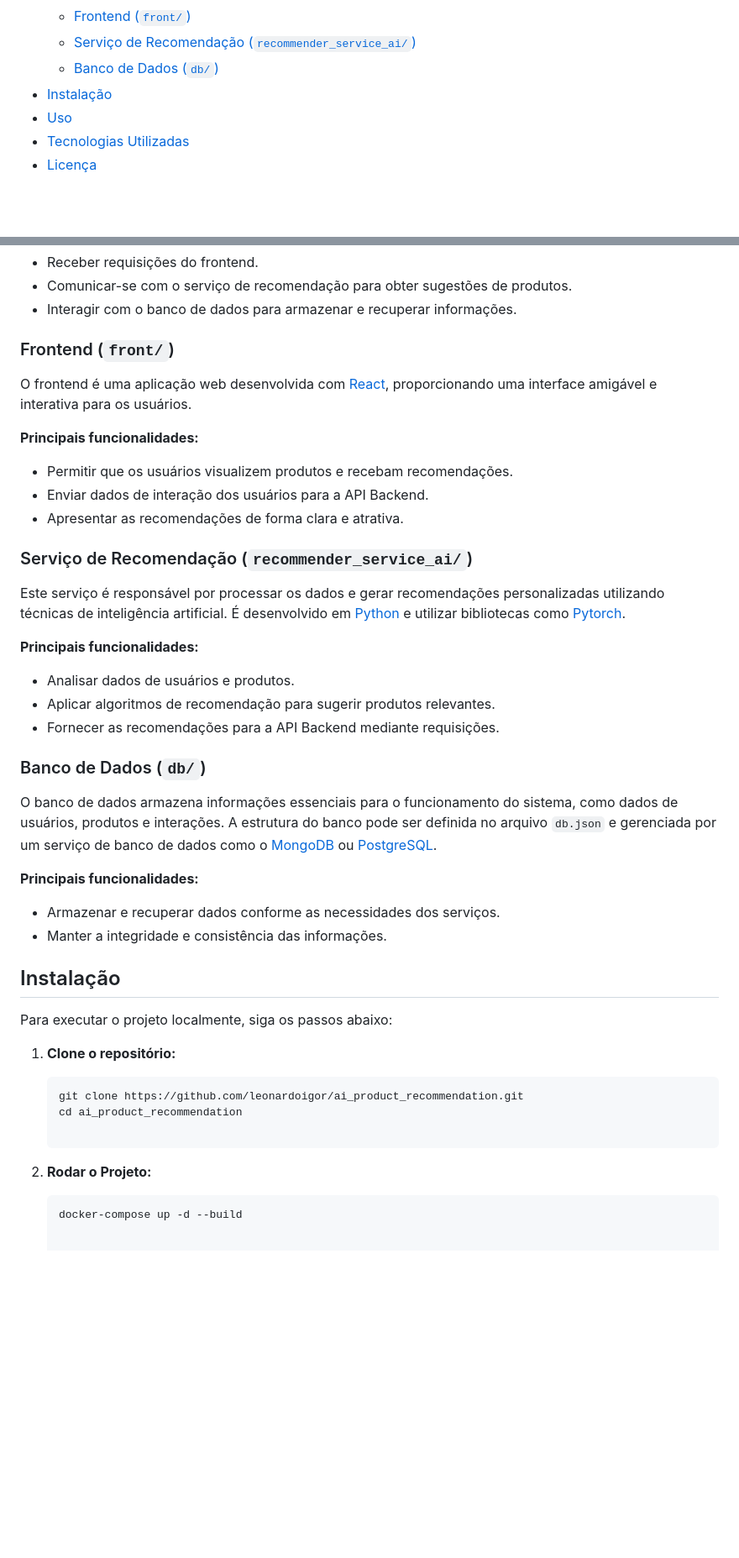
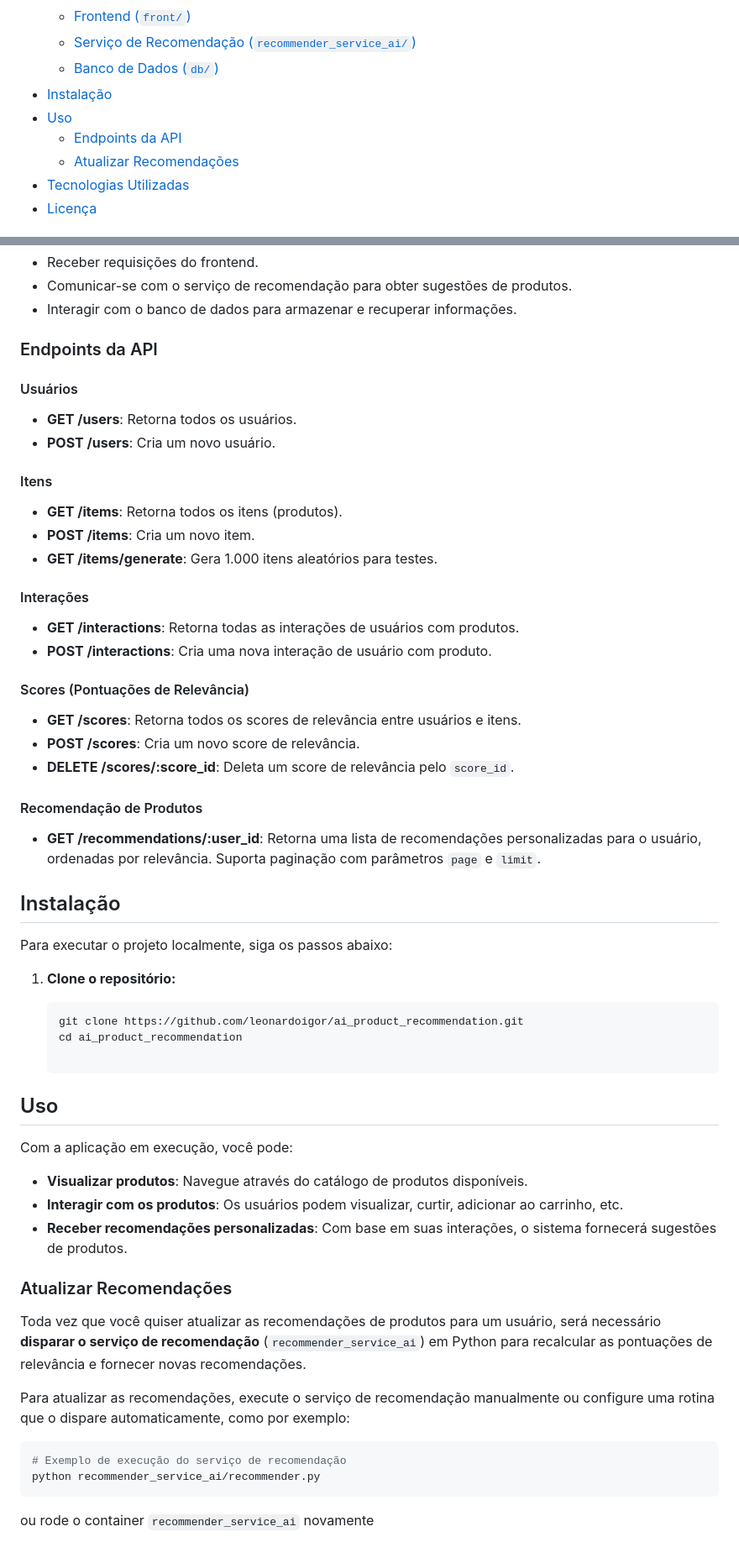
Before and after one commit to leonardoigor/ai_product_recommendation, a Markdown page: README.md, 2 parts joined by grey strips. Shown: that part at 84% size. GitHub-like rendering; blank space fills up the shorter version.

````diff
--- a/README.md
+++ b/README.md
@@ -13,6 +13,8 @@ Sistema completo de recomendação de produtos baseado em inteligência artifici
   - [Banco de Dados (`db/`)](#banco-de-dados-db)
 - [Instalação](#instalação)
 - [Uso](#uso)
+  - [Endpoints da API](#endpoints-da-api)
+  - [Atualizar Recomendações](#atualizar-recomendações)
 - [Tecnologias Utilizadas](#tecnologias-utilizadas)
 - [Licença](#licença)
 
@@ -43,34 +45,28 @@ A API Backend é desenvolvida em [Node.js](https://nodejs.org/) e utiliza o fram
 - Comunicar-se com o serviço de recomendação para obter sugestões de produtos.
 - Interagir com o banco de dados para armazenar e recuperar informações.
 
-### Frontend (`front/`)
+### Endpoints da API
 
-O frontend é uma aplicação web desenvolvida com [React](https://reactjs.org/), proporcionando uma interface amigável e interativa para os usuários.
+#### Usuários
+- **GET /users**: Retorna todos os usuários.
+- **POST /users**: Cria um novo usuário.
 
-**Principais funcionalidades:**
+#### Itens
+- **GET /items**: Retorna todos os itens (produtos).
+- **POST /items**: Cria um novo item.
+- **GET /items/generate**: Gera 1.000 itens aleatórios para testes.
 
-- Permitir que os usuários visualizem produtos e recebam recomendações.
-- Enviar dados de interação dos usuários para a API Backend.
-- Apresentar as recomendações de forma clara e atrativa.
+#### Interações
+- **GET /interactions**: Retorna todas as interações de usuários com produtos.
+- **POST /interactions**: Cria uma nova interação de usuário com produto.
 
-### Serviço de Recomendação (`recommender_service_ai/`)
+#### Scores (Pontuações de Relevância)
+- **GET /scores**: Retorna todos os scores de relevância entre usuários e itens.
+- **POST /scores**: Cria um novo score de relevância.
+- **DELETE /scores/:score_id**: Deleta um score de relevância pelo `score_id`.
 
-Este serviço é responsável por processar os dados e gerar recomendações personalizadas utilizando técnicas de inteligência artificial. É desenvolvido em [Python](https://www.python.org/) e utilizar bibliotecas como [Pytorch](https://pytorch.org/get-started/locally/).
-
-**Principais funcionalidades:**
-
-- Analisar dados de usuários e produtos.
-- Aplicar algoritmos de recomendação para sugerir produtos relevantes.
-- Fornecer as recomendações para a API Backend mediante requisições.
-
-### Banco de Dados (`db/`)
-
-O banco de dados armazena informações essenciais para o funcionamento do sistema, como dados de usuários, produtos e interações. A estrutura do banco pode ser definida no arquivo `db.json` e gerenciada por um serviço de banco de dados como o [MongoDB](https://www.mongodb.com/) ou [PostgreSQL](https://www.postgresql.org/).
-
-**Principais funcionalidades:**
-
-- Armazenar e recuperar dados conforme as necessidades dos serviços.
-- Manter a integridade e consistência das informações.
+#### Recomendação de Produtos
+- **GET /recommendations/:user_id**: Retorna uma lista de recomendações personalizadas para o usuário, ordenadas por relevância. Suporta paginação com parâmetros `page` e `limit`.
 
 ## Instalação
 
@@ -82,6 +78,22 @@ Para executar o projeto localmente, siga os passos abaixo:
    git clone https://github.com/leonardoigor/ai_product_recommendation.git
    cd ai_product_recommendation
 
-2. **Rodar o Projeto:**
-   ```bash
-   docker-compose up -d --build
+## Uso
+
+Com a aplicação em execução, você pode:
+
+- **Visualizar produtos**: Navegue através do catálogo de produtos disponíveis.
+- **Interagir com os produtos**: Os usuários podem visualizar, curtir, adicionar ao carrinho, etc.
+- **Receber recomendações personalizadas**: Com base em suas interações, o sistema fornecerá sugestões de produtos.
+
+### Atualizar Recomendações
+
+Toda vez que você quiser atualizar as recomendações de produtos para um usuário, será necessário **disparar o serviço de recomendação** (`recommender_service_ai`) em Python para recalcular as pontuações de relevância e fornecer novas recomendações.
+
+Para atualizar as recomendações, execute o serviço de recomendação manualmente ou configure uma rotina que o dispare automaticamente, como por exemplo:
+
+```bash
+# Exemplo de execução do serviço de recomendação
+python recommender_service_ai/recommender.py
+```
+ou rode o container `recommender_service_ai` novamente
````
